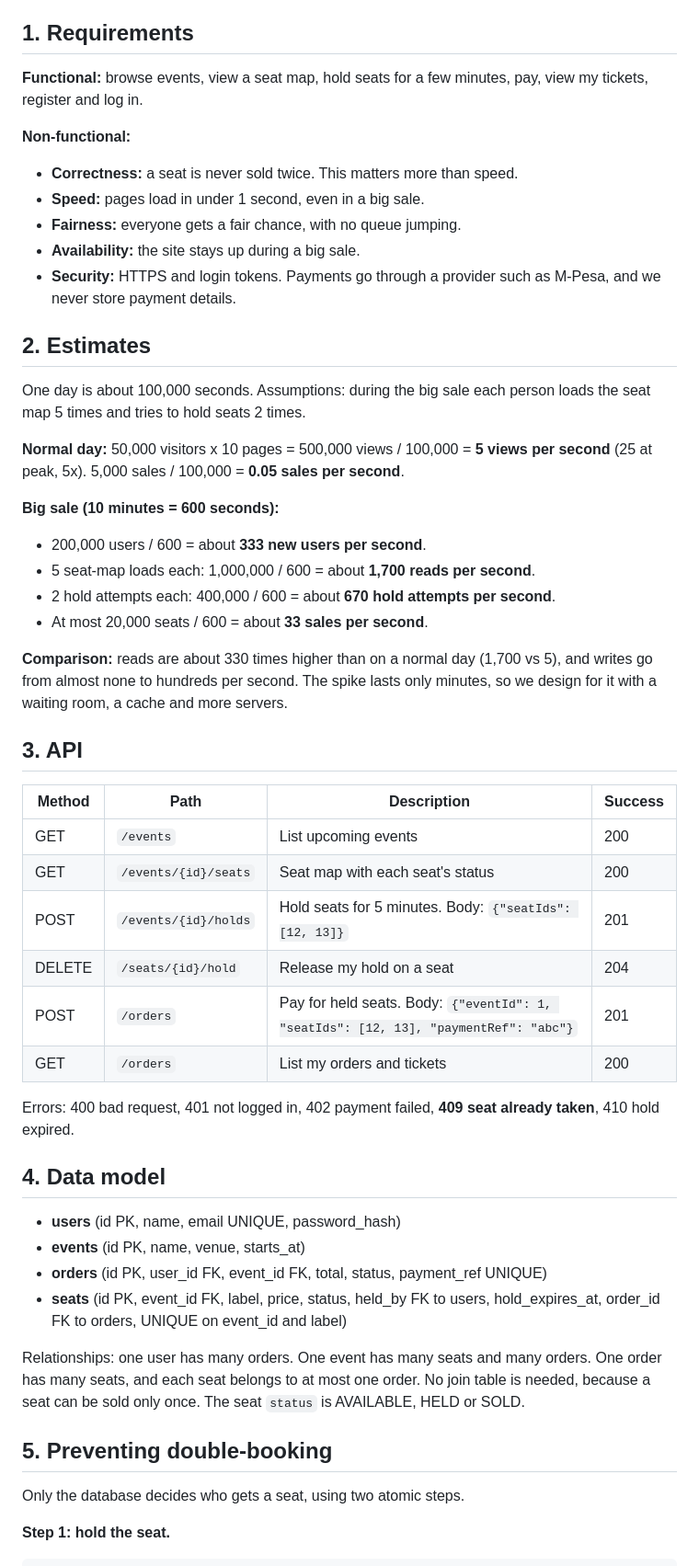
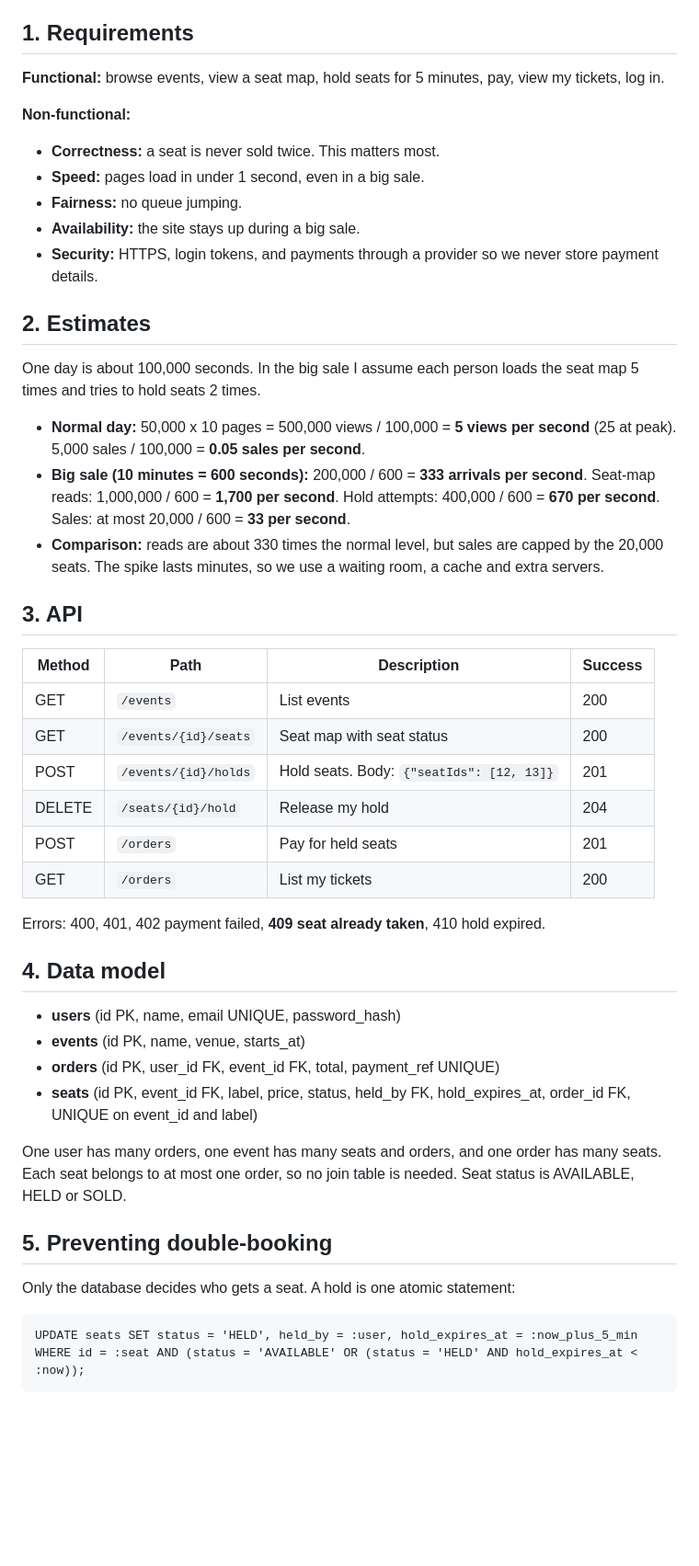
Before and after one commit to Angela-Paul/web-foundations-days, a Markdown page: day8/ticketing-design.md, the part around one of its changes. Shown at 92% size. Drawn GitHub-style; blank space fills up the shorter version.

```diff
--- a/day8/ticketing-design.md
+++ b/day8/ticketing-design.md
@@ -4,54 +4,49 @@ TicketHub sells tickets for concerts and events. The hard part is a big sale, wh
 
 ## 1. Requirements
 
-**Functional:** browse events, view a seat map, hold seats for a few minutes, pay, view my tickets, register and log in.
+**Functional:** browse events, view a seat map, hold seats for 5 minutes, pay, view my tickets, log in.
 
 **Non-functional:**
-- **Correctness:** a seat is never sold twice. This matters more than speed.
+- **Correctness:** a seat is never sold twice. This matters most.
 - **Speed:** pages load in under 1 second, even in a big sale.
-- **Fairness:** everyone gets a fair chance, with no queue jumping.
+- **Fairness:** no queue jumping.
 - **Availability:** the site stays up during a big sale.
-- **Security:** HTTPS and login tokens. Payments go through a provider such as M-Pesa, and we never store payment details.
+- **Security:** HTTPS, login tokens, and payments through a provider so we never store payment details.
 
 ## 2. Estimates
 
-One day is about 100,000 seconds. Assumptions: during the big sale each person loads the seat map 5 times and tries to hold seats 2 times.
+One day is about 100,000 seconds. In the big sale I assume each person loads the seat map 5 times and tries to hold seats 2 times.
 
-**Normal day:** 50,000 visitors x 10 pages = 500,000 views / 100,000 = **5 views per second** (25 at peak, 5x). 5,000 sales / 100,000 = **0.05 sales per second**.
-
-**Big sale (10 minutes = 600 seconds):**
-- 200,000 users / 600 = about **333 new users per second**.
-- 5 seat-map loads each: 1,000,000 / 600 = about **1,700 reads per second**.
-- 2 hold attempts each: 400,000 / 600 = about **670 hold attempts per second**.
-- At most 20,000 seats / 600 = about **33 sales per second**.
-
-**Comparison:** reads are about 330 times higher than on a normal day (1,700 vs 5), and writes go from almost none to hundreds per second. The spike lasts only minutes, so we design for it with a waiting room, a cache and more servers.
+- **Normal day:** 50,000 x 10 pages = 500,000 views / 100,000 = **5 views per second** (25 at peak). 5,000 sales / 100,000 = **0.05 sales per second**.
+- **Big sale (10 minutes = 600 seconds):** 200,000 / 600 = **333 arrivals per second**. Seat-map reads: 1,000,000 / 600 = **1,700 per second**. Hold attempts: 400,000 / 600 = **670 per second**. Sales: at most 20,000 / 600 = **33 per second**.
+- **Comparison:** reads are about 330 times the normal level, but sales are capped by the 20,000 seats. The spike lasts minutes, so we use a waiting room, a cache and extra servers.
 
 ## 3. API
 
 | Method | Path | Description | Success |
 |---|---|---|---|
-| GET | `/events` | List upcoming events | 200 |
-| GET | `/events/{id}/seats` | Seat map with each seat's status | 200 |
-| POST | `/events/{id}/holds` | Hold seats for 5 minutes. Body: `{"seatIds": [12, 13]}` | 201 |
-| DELETE | `/seats/{id}/hold` | Release my hold on a seat | 204 |
-| POST | `/orders` | Pay for held seats. Body: `{"eventId": 1, "seatIds": [12, 13], "paymentRef": "abc"}` | 201 |
-| GET | `/orders` | List my orders and tickets | 200 |
+| GET | `/events` | List events | 200 |
+| GET | `/events/{id}/seats` | Seat map with seat status | 200 |
+| POST | `/events/{id}/holds` | Hold seats. Body: `{"seatIds": [12, 13]}` | 201 |
+| DELETE | `/seats/{id}/hold` | Release my hold | 204 |
+| POST | `/orders` | Pay for held seats | 201 |
+| GET | `/orders` | List my tickets | 200 |
 
-Errors: 400 bad request, 401 not logged in, 402 payment failed, **409 seat already taken**, 410 hold expired.
+Errors: 400, 401, 402 payment failed, **409 seat already taken**, 410 hold expired.
 
 ## 4. Data model
 
 - **users** (id PK, name, email UNIQUE, password_hash)
 - **events** (id PK, name, venue, starts_at)
-- **orders** (id PK, user_id FK, event_id FK, total, status, payment_ref UNIQUE)
-- **seats** (id PK, event_id FK, label, price, status, held_by FK to users, hold_expires_at, order_id FK to orders, UNIQUE on event_id and label)
+- **orders** (id PK, user_id FK, event_id FK, total, payment_ref UNIQUE)
+- **seats** (id PK, event_id FK, label, price, status, held_by FK, hold_expires_at, order_id FK, UNIQUE on event_id and label)
 
-Relationships: one user has many orders. One event has many seats and many orders. One order has many seats, and each seat belongs to at most one order. No join table is needed, because a seat can be sold only once. The seat `status` is AVAILABLE, HELD or SOLD.
+One user has many orders, one event has many seats and orders, and one order has many seats. Each seat belongs to at most one order, so no join table is needed. Seat status is AVAILABLE, HELD or SOLD.
 
 ## 5. Preventing double-booking
 
-Only the database decides who gets a seat, using two atomic steps.
+Only the database decides who gets a seat. A hold is one atomic statement:
 
-**Step 1: hold the seat.**
+    UPDATE seats SET status = 'HELD', held_by = :user, hold_expires_at = :now_plus_5_min
+    WHERE id = :seat AND (status = 'AVAILABLE' OR (status = 'HELD' AND hold_expires_at < :now));
 
```
Also changed, not shown: other parts of day8/ticketing-design.md (+22 -37 lines).
